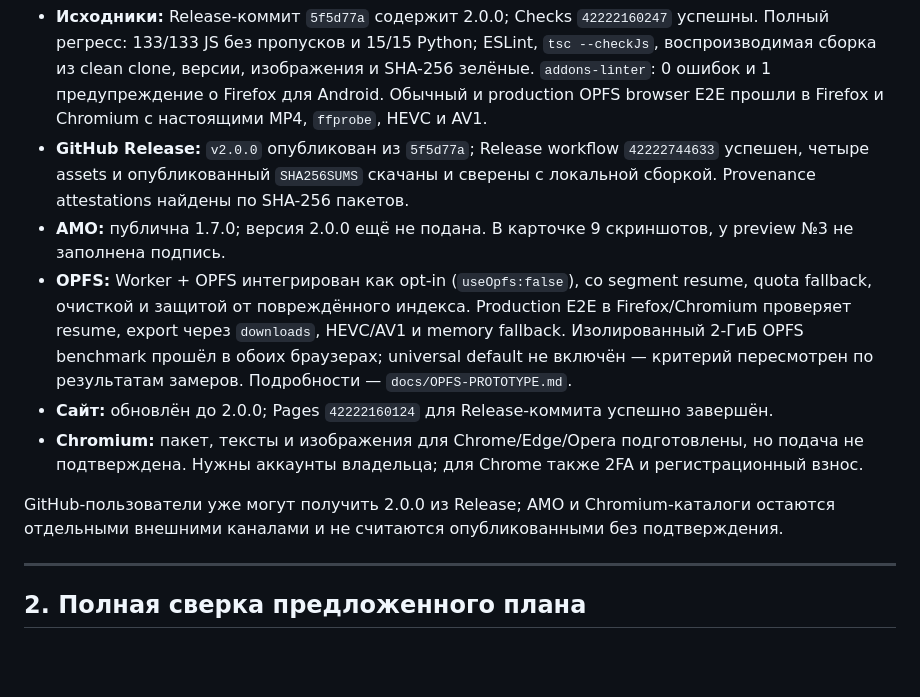
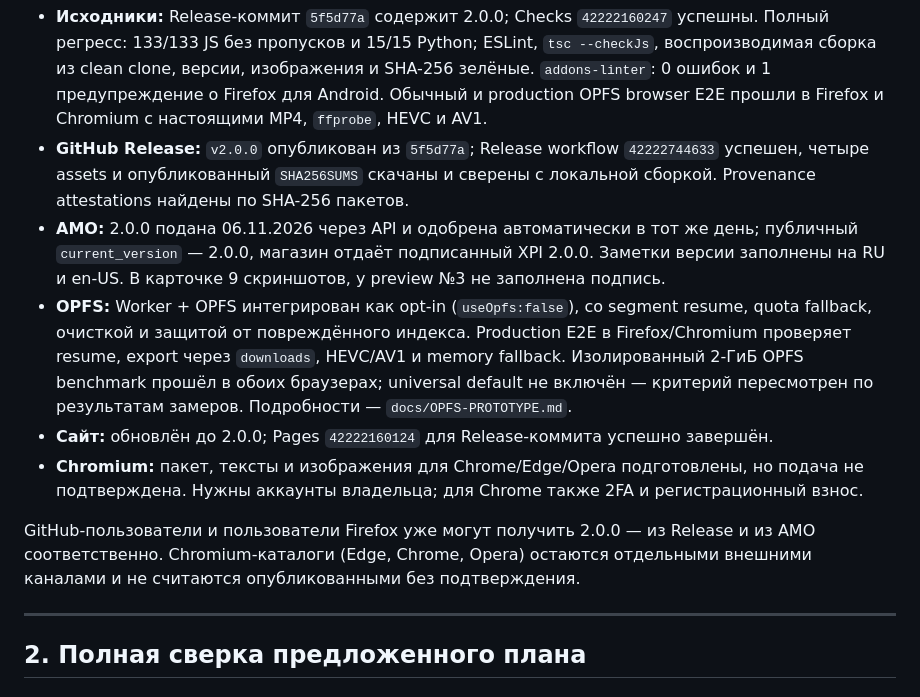
Before and after one commit to xxnetme/rutube-tools, a Markdown page: docs/ROADMAP.md, the part around the change. Rendered like a GitHub page; blank space fills up the shorter version.

```diff
--- a/docs/ROADMAP.md
+++ b/docs/ROADMAP.md
@@ -18,8 +18,9 @@
 - **GitHub Release:** `v2.0.0` опубликован из `5f5d77a`; Release workflow `42222744633`
   успешен, четыре assets и опубликованный `SHA256SUMS` скачаны и сверены с локальной сборкой.
   Provenance attestations найдены по SHA-256 пакетов.
-- **AMO:** публична 1.7.0; версия 2.0.0 ещё не подана. В карточке 9 скриншотов,
-  у preview №3 не заполнена подпись. <!-- ver:prev -->
+- **AMO:** 2.0.0 подана 06.11.2026 через API и одобрена автоматически в тот же день;
+  публичный `current_version` — 2.0.0, магазин отдаёт подписанный XPI 2.0.0. Заметки версии
+  заполнены на RU и en-US. В карточке 9 скриншотов, у preview №3 не заполнена подпись.
 - **OPFS:** Worker + OPFS интегрирован как opt-in (`useOpfs:false`), со segment resume,
   quota fallback, очисткой и защитой от повреждённого индекса. Production E2E в Firefox/Chromium
   проверяет resume, export через `downloads`, HEVC/AV1 и memory fallback. Изолированный 2-ГиБ
@@ -29,8 +30,9 @@
 - **Chromium:** пакет, тексты и изображения для Chrome/Edge/Opera подготовлены,
   но подача не подтверждена. Нужны аккаунты владельца; для Chrome также 2FA и регистрационный взнос.
 
-GitHub-пользователи уже могут получить 2.0.0 из Release; AMO и Chromium-каталоги остаются
-отдельными внешними каналами и не считаются опубликованными без подтверждения.
+GitHub-пользователи и пользователи Firefox уже могут получить 2.0.0 — из Release и из AMO
+соответственно. Chromium-каталоги (Edge, Chrome, Opera) остаются отдельными внешними каналами
+и не считаются опубликованными без подтверждения.
 
 ---
 
```
Also changed, not shown: README.md (+3 -2 lines), docs/PUBLISH.md (+21 -6 lines).
